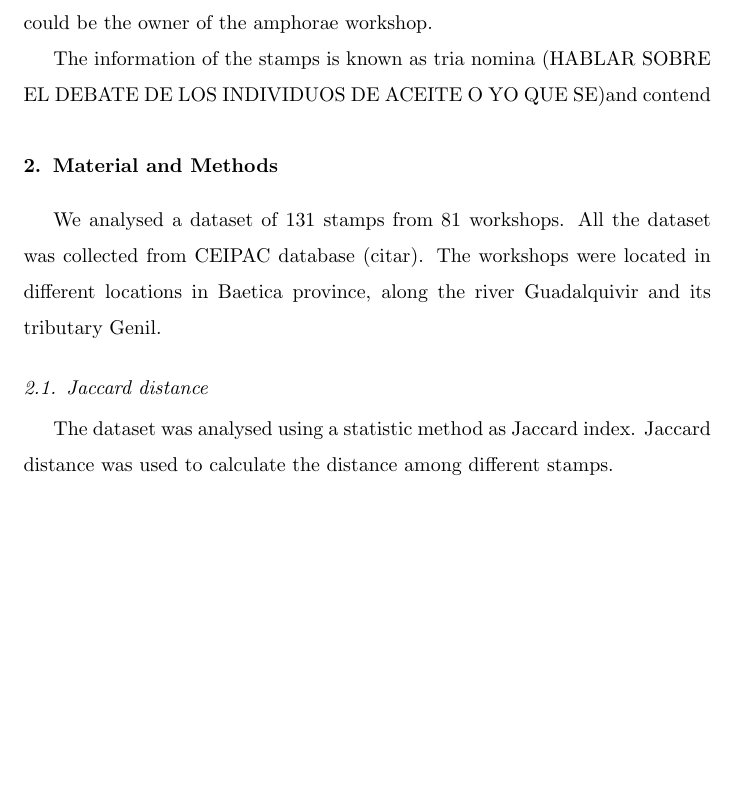
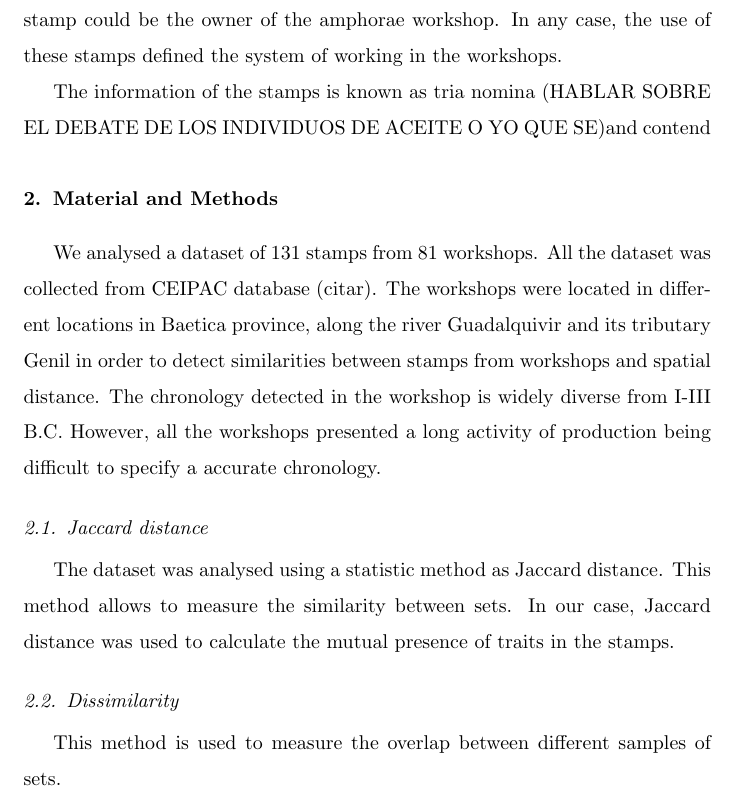
Before and after one commit to Mcotsar/Edinburgh_research, a LaTeX paper (Paper/jaccardbaetica.tex): part of the page, cut so that both start at the same text, the shorter picture padded with empty space. The pictures show the PDF file Paper/jaccardbaetica.pdf that the author committed with the source.

Commit message:
update method

```diff
--- a/Paper/jaccardbaetica.tex
+++ b/Paper/jaccardbaetica.tex
@@ -21,35 +21,42 @@
 
 
 All the amphora stamps belong to Dressel 20 types. Dressel 20 was used to transport olive oil along the province during the Roman Empire. There is evidence that stamps were used from three centuries. (economía oleica betica). Frequently, stamps were marked mostly in handles but rarely in rims and body.
-The meaning of stamp is still under debate. Some authors suggest that they were identified as the owner of the olive land. Other authors propose that stamp could be the owner of the amphorae workshop.
+The meaning of stamp is still under debate. Some authors suggest that they were identified as the owner of the olive land \citep{rodriguez_economioleicola_1977}. Other authors propose that stamp could be the owner of the amphorae workshop. In any case, the use of these stamps defined the system of working in the workshops.
 
 
 
 The information of the stamps is known as tria nomina (HABLAR SOBRE EL DEBATE DE LOS INDIVIDUOS DE ACEITE O YO QUE SE)and contend
 
-
+%habría que citar a Dressel
 
 \section{Material and Methods}
 
-We analysed a dataset of 131 stamps from 81 workshops. All the dataset was collected from CEIPAC database (citar). The workshops were located in different locations in Baetica province, along the river Guadalquivir and its tributary Genil.
+We analysed a dataset of 131 stamps from 81 workshops. All the dataset was collected from CEIPAC database (citar). The workshops were located in different locations in Baetica province, along the river Guadalquivir and its tributary Genil in order to detect similarities between stamps from workshops and spatial distance. The chronology detected in the workshop is widely diverse from I-III B.C. However, all the workshops presented a long activity of production being difficult to specify a accurate chronology.
 
 
 
-
+%hablar de la cronologia
 
 
 
 
 %los sellos fueron marcados a partir del siglo II d.C (la economía oleícola bética Remesal)
 
+
 \subsection{Jaccard distance}
 %%usar Jaccard disimilarity and similarity
 
-The dataset was analysed using a statistic method as Jaccard index. Jaccard distance was used to calculate the distance among different stamps.
+The dataset was analysed using a statistic method as Jaccard distance. This method allows to measure the similarity between sets. In our case, Jaccard distance was used to calculate the mutual presence of traits in the stamps.
 
 
+%should i include morisita o horn
 
+\subsection{Dissimilarity}
 
+This method is used to measure the overlap between different samples of sets.
+%hablar sobre Horn (Morisita)
+
+\bibliography{bibliotex}
 
 
 \end{document}
```
Also changed, not shown: Paper/jaccardbaetica.bbl (added), Paper/jaccardbaetica.pdf, Paper/jaccardbaetica.ps (added), 6 other files.
